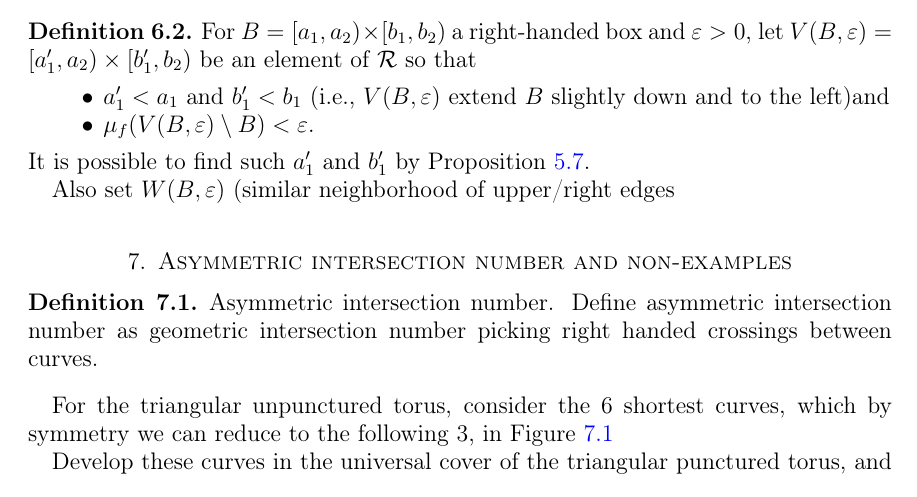
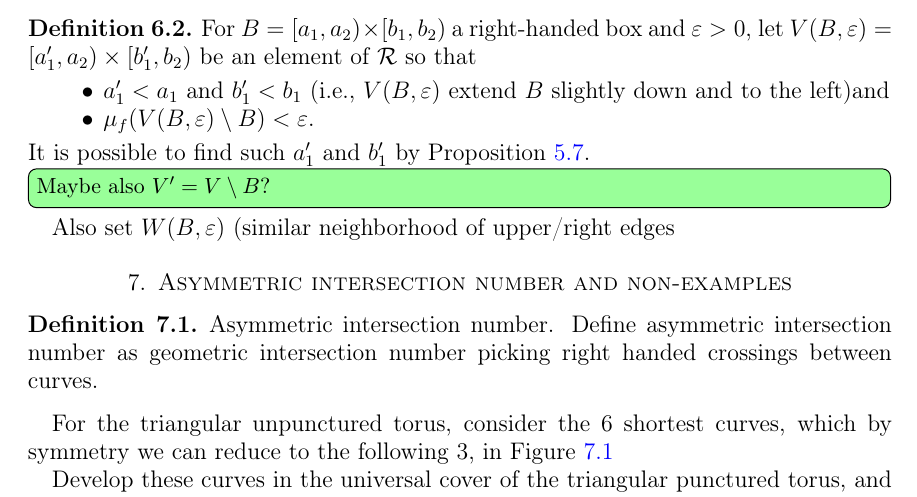
Before and after one commit to dpthurst/Currents-and-intersections, a LaTeX paper (Intersections.tex, which reads proof-new.tex): part of page 30 of 36, cut so that both start at the same text. Compiled offline with pdfLaTeX.

Commit message:
New proof suggestion

```diff
--- a/proof-new.tex
+++ b/proof-new.tex
@@ -53,6 +53,7 @@ closed and open boxes.
   \end{itemize}
   It is possible to find such $a_1'$ and $b_1'$ by
   Proposition~\ref{prop:finalfamily1}.
+  \DPTtodo[inline]{Maybe also $V' = V \setminus B$?}
 
   Also set $W(B,\epsilon)$ (similar neighborhood of upper/right edges
 \end{definition}
```
